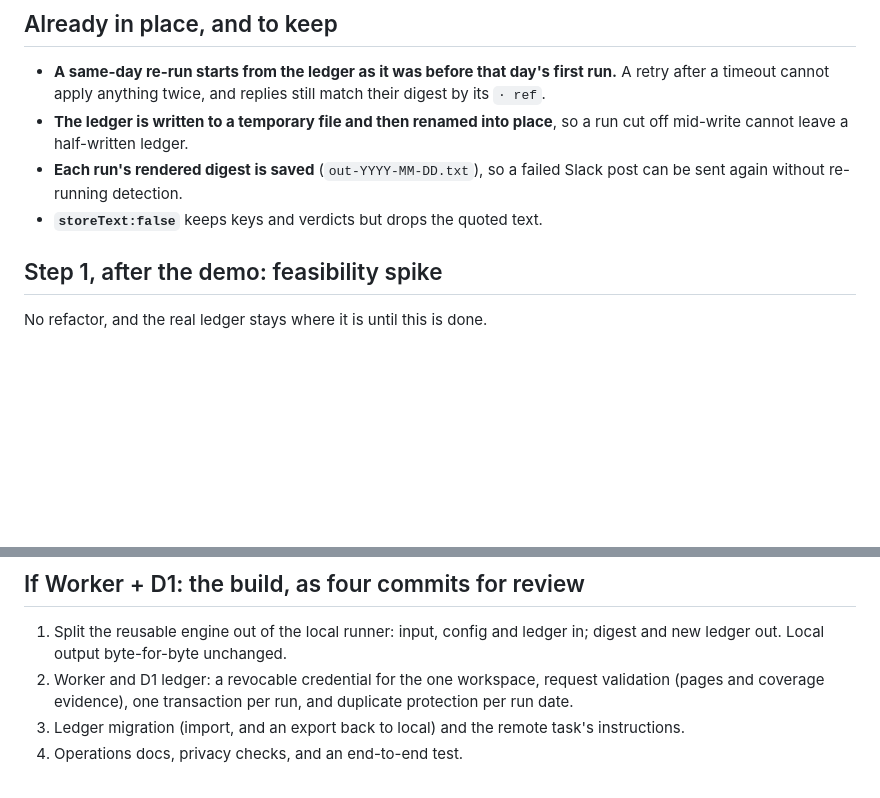
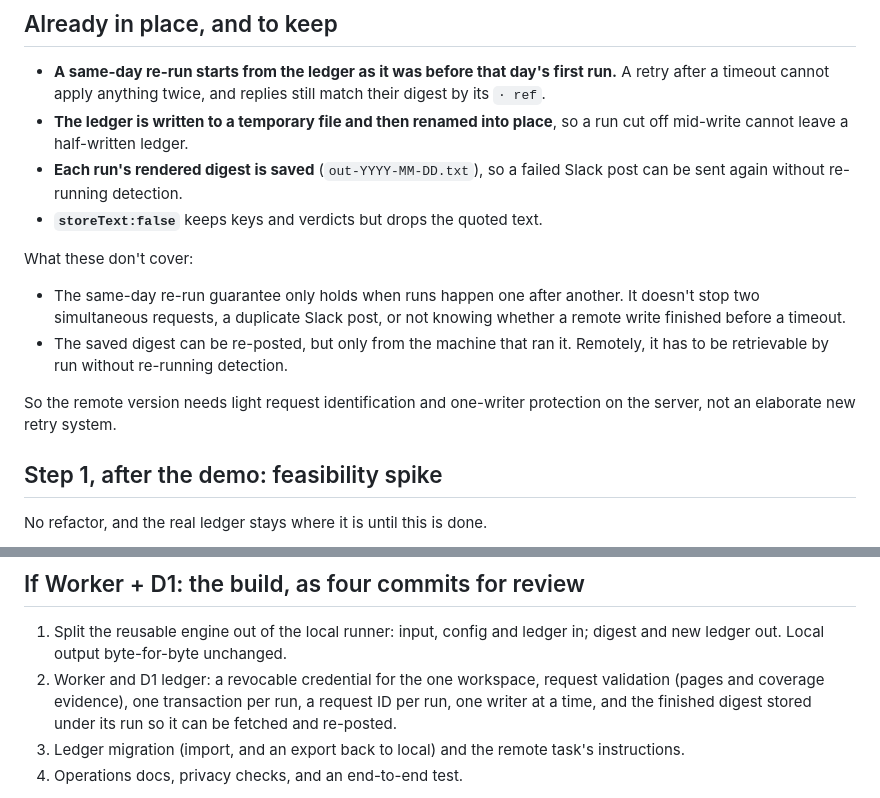
Before and after one commit to kaarizhussain/open-loops, a Markdown page: docs/remote-run.md, 2 parts joined by grey strips. Rendered like a GitHub page; blank space fills up the shorter version.

Commit message:
Remote-run scope: say what same-day re-runs and the saved digest do not cover
Co-Authored-By: Claude Opus 5.5 <noreply@anthropic.com>

```diff
--- a/docs/remote-run.md
+++ b/docs/remote-run.md
@@ -29,6 +29,16 @@ detector, delivered on schedule with the computer off.
 - **Each run's rendered digest is saved** (`out-YYYY-MM-DD.txt`), so a failed Slack post
   can be sent again without re-running detection.
 - **`storeText:false`** keeps keys and verdicts but drops the quoted text.
+
+What these don't cover:
+- The same-day re-run guarantee only holds when runs happen one after another. It
+  doesn't stop two simultaneous requests, a duplicate Slack post, or not knowing whether
+  a remote write finished before a timeout.
+- The saved digest can be re-posted, but only from the machine that ran it. Remotely, it
+  has to be retrievable by run without re-running detection.
+
+So the remote version needs light request identification and one-writer protection on
+the server, not an elaborate new retry system.
 
 ## Step 1, after the demo: feasibility spike
 
@@ -62,8 +72,9 @@ Step 1 confirms or overturns that.
 1. Split the reusable engine out of the local runner: input, config and ledger in;
    digest and new ledger out. Local output byte-for-byte unchanged.
 2. Worker and D1 ledger: a revocable credential for the one workspace, request
-   validation (pages and coverage evidence), one transaction per run, and duplicate
-   protection per run date.
+   validation (pages and coverage evidence), one transaction per run, a request ID per
+   run, one writer at a time, and the finished digest stored under its run so it can be
+   fetched and re-posted.
 3. Ledger migration (import, and an export back to local) and the remote task's
    instructions.
 4. Operations docs, privacy checks, and an end-to-end test.
```
